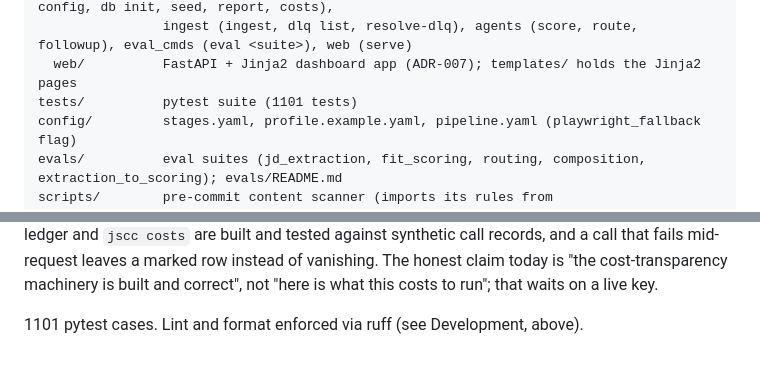
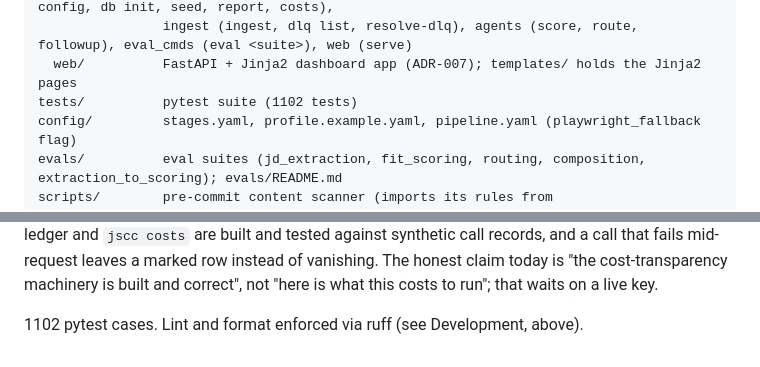
Before and after one commit to jgray314/jscc, a Markdown page: docs/technical-reference.md, 2 parts joined by grey strips. Drawn GitHub-style.

Commit message:
Docs: test count 1102

```diff
--- a/docs/technical-reference.md
+++ b/docs/technical-reference.md
@@ -86,7 +86,7 @@ jscc/           library code
   cli/          click entry point, one module per command family: admin (validate-config, db init, seed, report, costs),
                 ingest (ingest, dlq list, resolve-dlq), agents (score, route, followup), eval_cmds (eval <suite>), web (serve)
   web/          FastAPI + Jinja2 dashboard app (ADR-007); templates/ holds the Jinja2 pages
-tests/          pytest suite (1101 tests)
+tests/          pytest suite (1102 tests)
 config/         stages.yaml, profile.example.yaml, pipeline.yaml (playwright_fallback flag)
 evals/          eval suites (jd_extraction, fit_scoring, routing, composition, extraction_to_scoring); evals/README.md
 scripts/        pre-commit content scanner (imports its rules from jscc/personal_data.py); smoke_fetch.py (real-URL smoke test, not CI-gated -- results: docs/smoke-test-results.md); active_time.py (active-time proxy from commit gaps, prints its own bias); capture_tools.py (manual-capture and proxy tooling for the eval suites)
@@ -151,4 +151,4 @@ Lint and format are ruff (`pyproject.toml`'s `[tool.ruff]`), enforced by the sam
 
 **Cost envelope.** No real dollar figures exist yet: every model call so far ran against a stub client or was captured by hand through Claude.ai chat, never a billed `AnthropicClient` request, since this project is not using the Anthropic Console. What does exist: every call path is instrumented (D5), the ledger and `jscc costs` are built and tested against synthetic call records, and a call that fails mid-request leaves a marked row instead of vanishing. The honest claim today is "the cost-transparency machinery is built and correct", not "here is what this costs to run"; that waits on a live key.
 
-1101 pytest cases. Lint and format enforced via ruff (see Development, above).
+1102 pytest cases. Lint and format enforced via ruff (see Development, above).
```
Also changed, not shown: README.md (+1 -1 lines).
